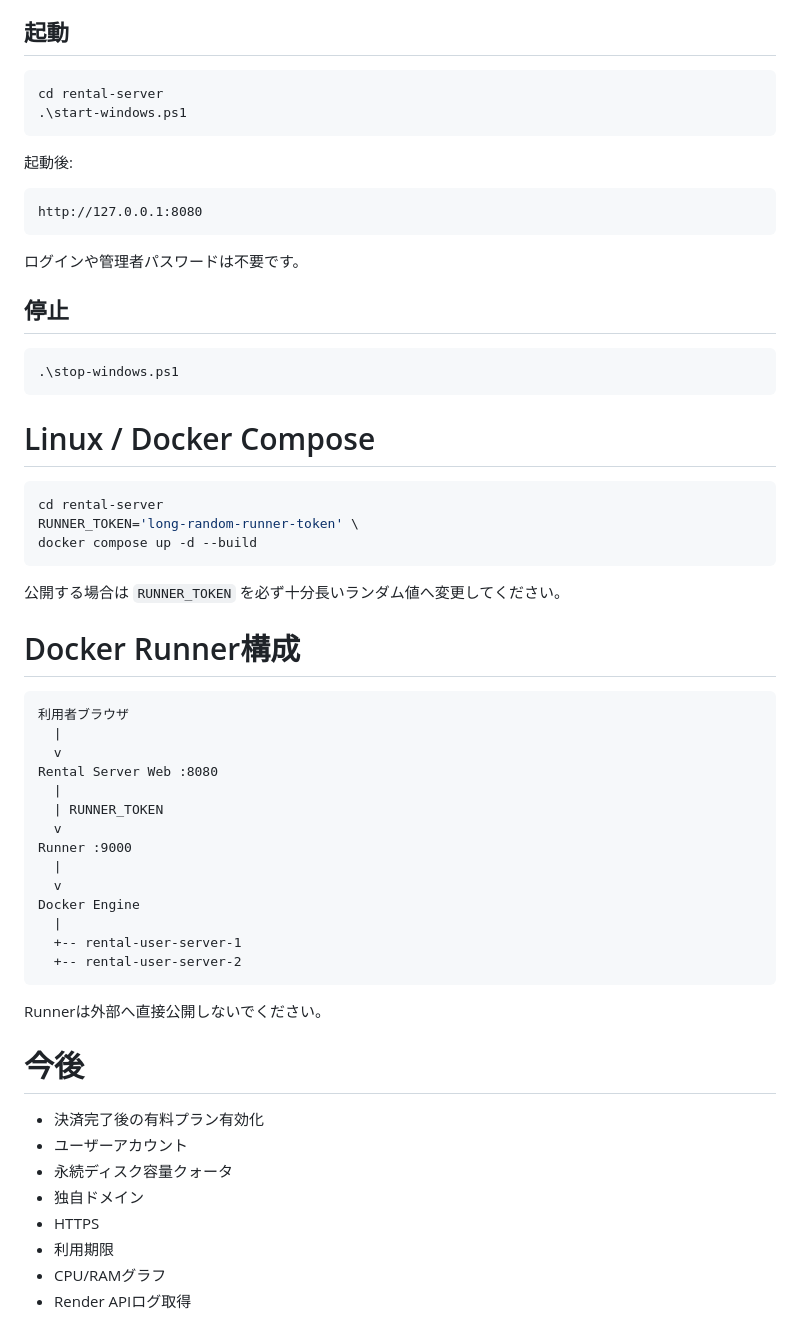
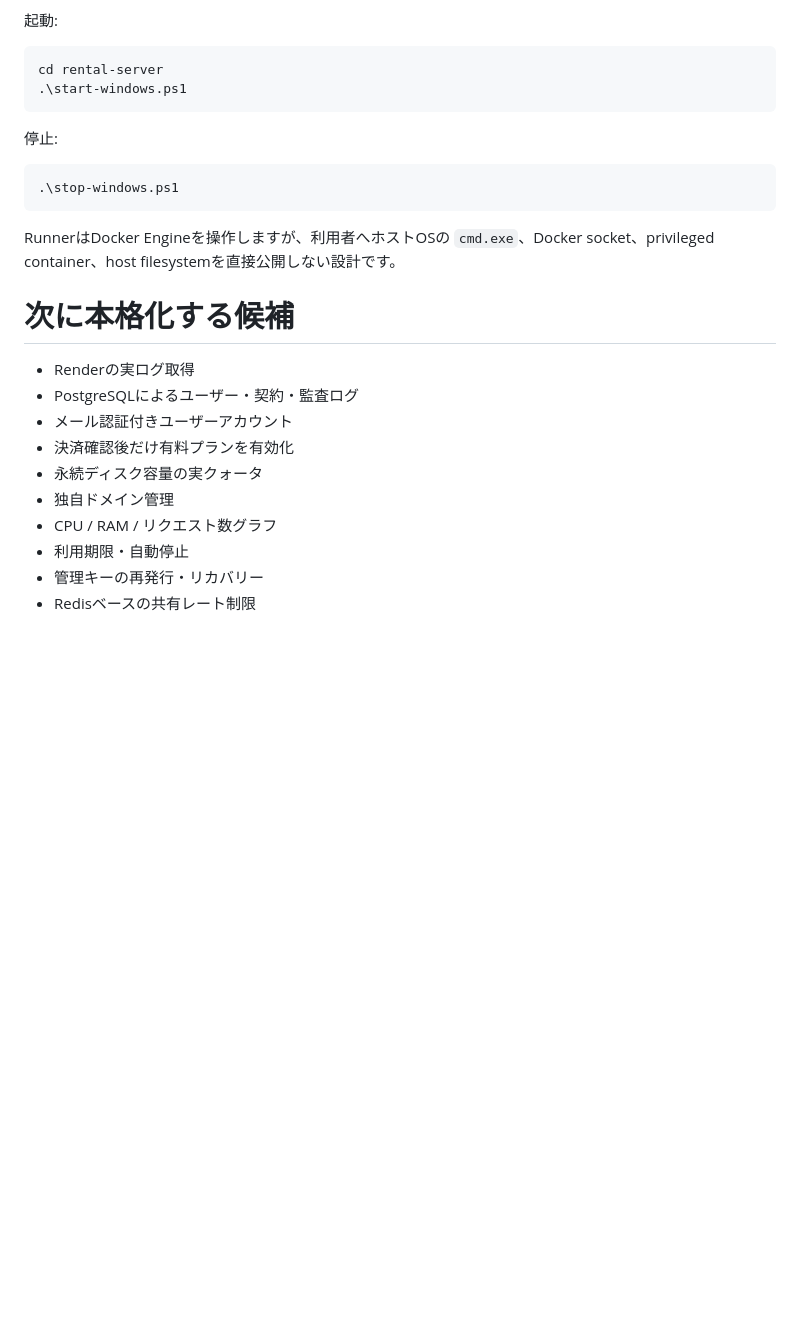
Before and after one commit to ritsu1000000-maker/sandbox, a Markdown page: rental-server/README.md, the part around one of its changes. GitHub-like rendering; blank space fills up the shorter version.

````diff
--- a/rental-server/README.md
+++ b/rental-server/README.md
@@ -120,65 +138,30 @@ Start / Stop / Restart / Delete はRender APIのResume / Suspend / Restart / Del
 - Python 3
 - PowerShell
 
-## 起動
+起動:
 
 ```powershell
 cd rental-server
 .\start-windows.ps1
 ```
 
-起動後:
-
-```text
-http://127.0.0.1:8080
-```
-
-ログインや管理者パスワードは不要です。
-
-## 停止
+停止:
 
 ```powershell
 .\stop-windows.ps1
 ```
 
-# Linux / Docker Compose
+RunnerはDocker Engineを操作しますが、利用者へホストOSの `cmd.exe`、Docker socket、privileged container、host filesystemを直接公開しない設計です。
 
-```bash
-cd rental-server
-RUNNER_TOKEN='long-random-runner-token' \
-docker compose up -d --build
-```
+# 次に本格化する候補
 
-公開する場合は `RUNNER_TOKEN` を必ず十分長いランダム値へ変更してください。
-
-# Docker Runner構成
-
-```text
-利用者ブラウザ
-  |
-  v
-Rental Server Web :8080
-  |
-  | RUNNER_TOKEN
-  v
-Runner :9000
-  |
-  v
-Docker Engine
-  |
-  +-- rental-user-server-1
-  +-- rental-user-server-2
-```
-
-Runnerは外部へ直接公開しないでください。
-
-# 今後
-
-- 決済完了後の有料プラン有効化
-- ユーザーアカウント
-- 永続ディスク容量クォータ
-- 独自ドメイン
-- HTTPS
-- 利用期限
-- CPU/RAMグラフ
-- Render APIログ取得
+- Renderの実ログ取得
+- PostgreSQLによるユーザー・契約・監査ログ
+- メール認証付きユーザーアカウント
+- 決済確認後だけ有料プランを有効化
+- 永続ディスク容量の実クォータ
+- 独自ドメイン管理
+- CPU / RAM / リクエスト数グラフ
+- 利用期限・自動停止
+- 管理キーの再発行・リカバリー
+- Redisベースの共有レート制限
````
Also changed, not shown: other parts of rental-server/README.md (+75 -57 lines).
